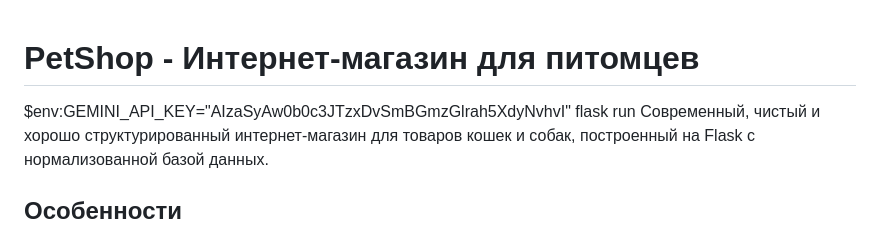
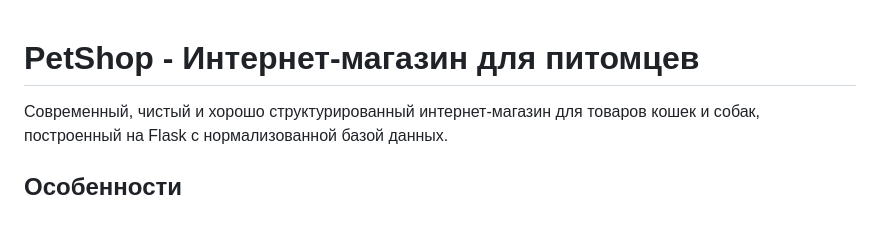
Before and after one commit to Shaduse/petshop, a Markdown page: README.md, the part around the change. GitHub-like rendering.

```diff
--- a/README.md
+++ b/README.md
@@ -1,6 +1,4 @@
 # PetShop - Интернет-магазин для питомцев
- $env:GEMINI_API_KEY="AIzaSyAw0b0c3JTzxDvSmBGmzGlrah5XdyNvhvI"
- flask run
 Современный, чистый и хорошо структурированный интернет-магазин для товаров кошек и собак, построенный на Flask с нормализованной базой данных.
 
 ## Особенности
```
